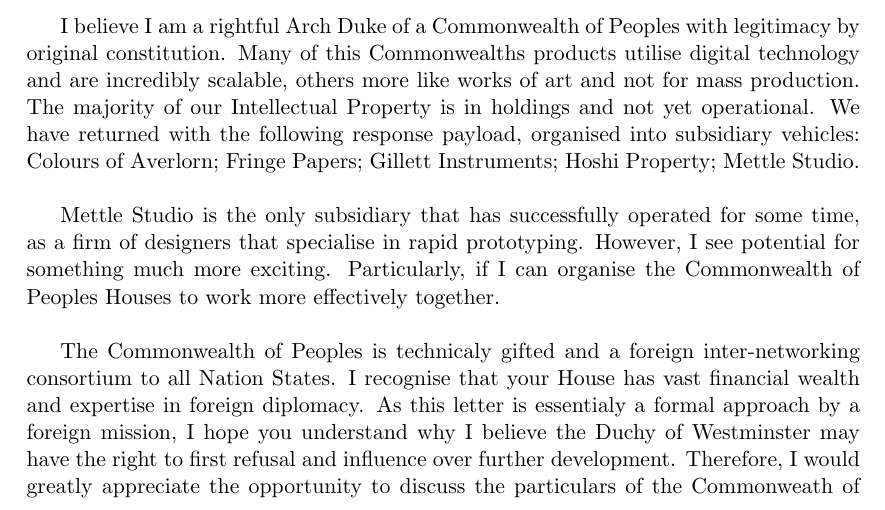
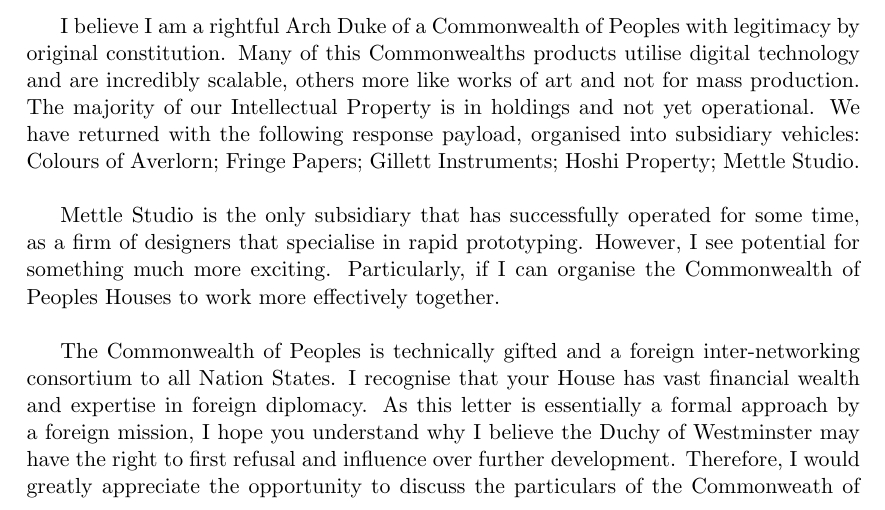
Before and after one commit to aidan-parkinson/corporation-sole, a LaTeX document (invitation.tex): part of page 1 of 2, cut so that both start at the same text. Compiled offline with pdfLaTeX.

Commit message:
does anyone give a shit?

```diff
--- a/invitation.tex
+++ b/invitation.tex
@@ -47,9 +47,9 @@ Mettle Studio is the only subsidiary that has successfully operated for some tim
 However, I see potential for something much more exciting.
 Particularly, if I can organise the Commonwealth of Peoples Houses to work more effectively together.\\
 
-The Commonwealth of Peoples is technicaly gifted and a foreign inter-networking consortium to all Nation States.
+The Commonwealth of Peoples is technically gifted and a foreign inter-networking consortium to all Nation States.
 I recognise that your House has vast financial wealth and expertise in foreign diplomacy.
-As this letter is essentialy a formal approach by a foreign mission, I hope you understand why I believe the Duchy of Westminster may have the right to first refusal and influence over further development.
+As this letter is essentially a formal approach by a foreign mission, I hope you understand why I believe the Duchy of Westminster may have the right to first refusal and influence over further development.
 Therefore, I would greatly appreciate the opportunity to discuss the particulars of the Commonweath of Peoples with your House, to consider any potential investment opportunities and partnerships.
 There may also be a serious case for a new foreign embassy/institution of faith, as an Official custodian of the original smart contracts involved.\\
 
```
Also changed, not shown: invitation.pdf.
